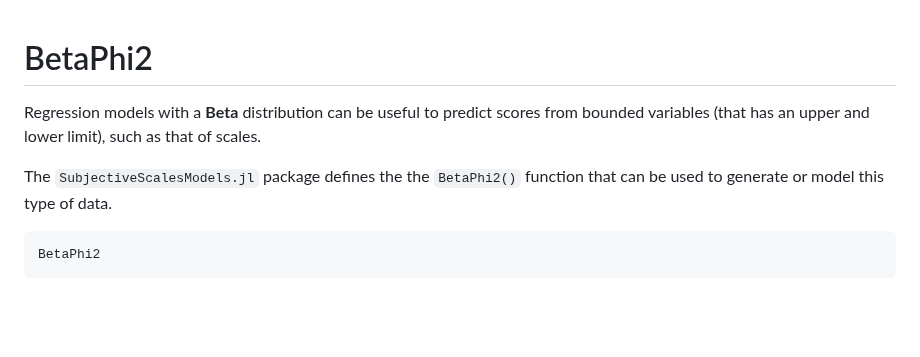
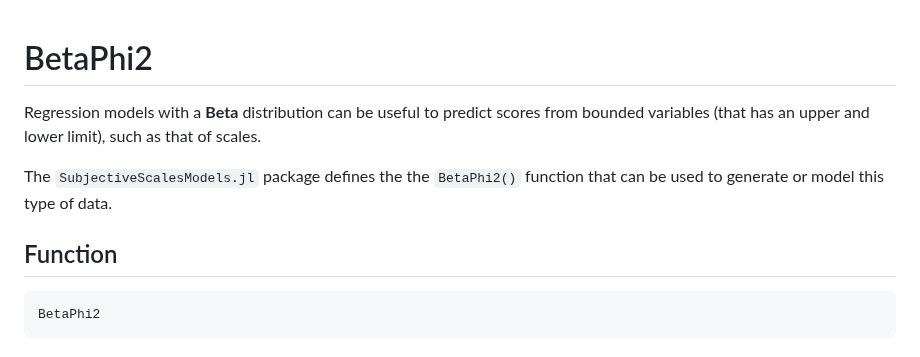
Before and after one commit to DominiqueMakowski/SubjectiveScalesModels.jl, a Markdown page: docs/src/BetaPhi2.md, the part around the change. Rendered like a GitHub page; blank space fills up the shorter version.

````diff
--- a/docs/src/BetaPhi2.md
+++ b/docs/src/BetaPhi2.md
@@ -1,8 +1,12 @@
 # BetaPhi2
+
+
 
 Regression models with a **Beta** distribution can be useful to predict scores from bounded variables (that has an upper and lower limit), such as that of scales.
 
 The `SubjectiveScalesModels.jl` package defines the the `BetaPhi2()` function that can be used to generate or model this type of data.
+
+## Function
 
 ```@docs
 BetaPhi2
````
